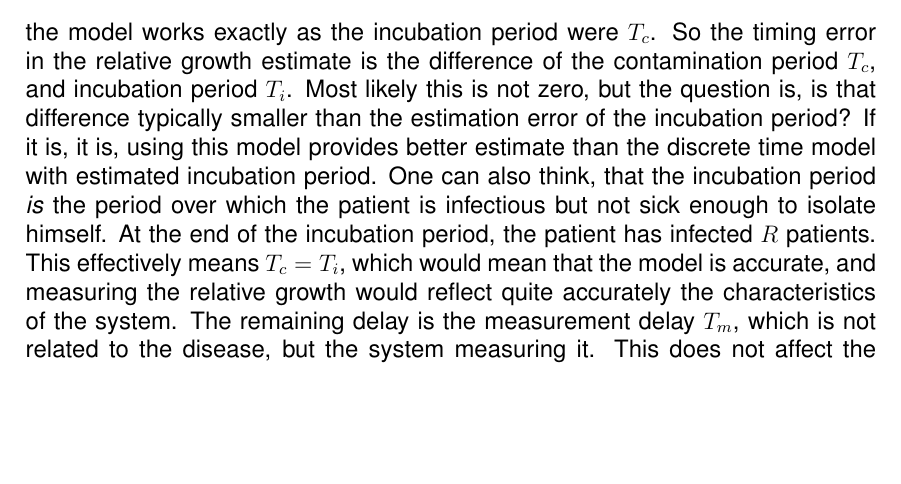
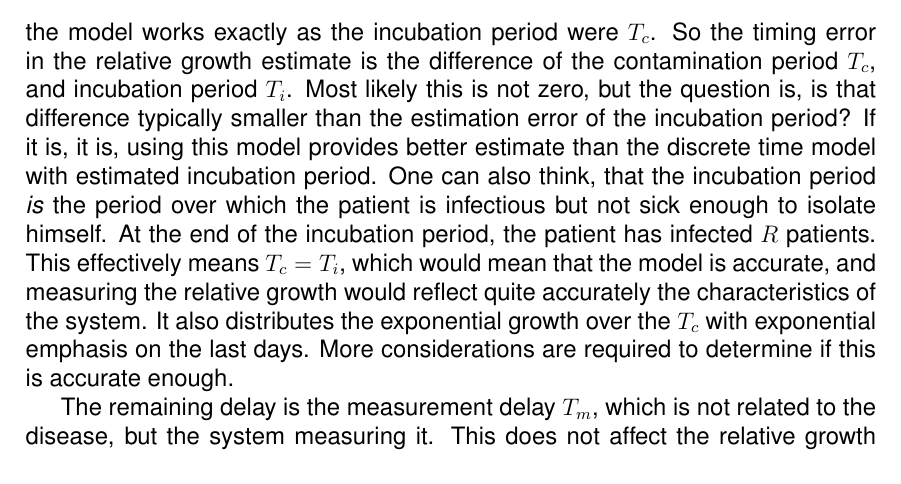
Before and after one commit to mkosunen/Covid19-Study, a LaTeX document (Covid19-Study.tex, which reads derivation.tex): part of page 9 of 24, cut so that both start at the same text, the shorter picture padded with empty space. Compiled offline with pdfLaTeX.

Commit message:
Corrections to equations

```diff
--- a/derivation.tex
+++ b/derivation.tex
@@ -224,7 +224,11 @@ the period over which the patient is infectious but not sick enough to isolate
 himself. At the end of the incubation period, the patient has infected $R$
 patients. This effectively means $T_c=T_i$, which would mean that the model is
 accurate, and measuring the relative growth would reflect quite accurately the
-characteristics of the system. The remaining delay is the measurement delay
+characteristics of the system. It also distributes the exponential growth
+over the $T_c$ with exponential emphasis on the last days. More considerations
+are required to determine if this is accurate enough.
+
+The remaining delay is the measurement delay
 $T_m$, which is not related to the disease, but the system measuring it. This
 does not affect the relative growth number, only delays the result by $T_m$-
 It should also be noted, that we may measure the contamination period by
```
